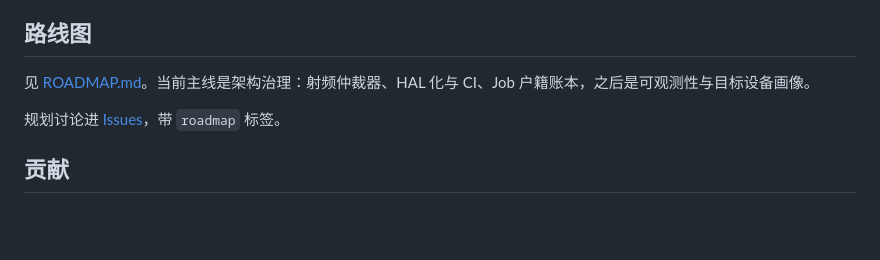
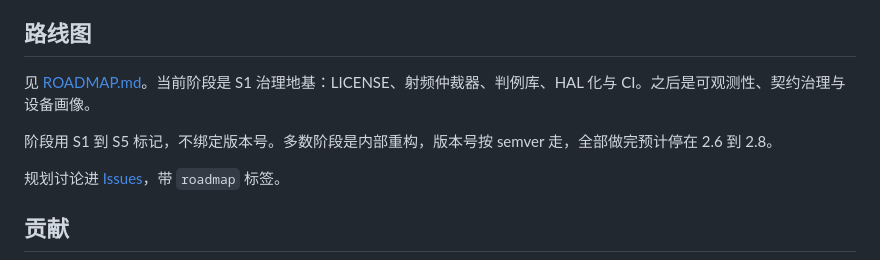
Before and after one commit to chinese1123243/ESP32-C5-WIFI6-RF-Toolkit, a Markdown page: README.md, the part around the change. GitHub-like rendering; blank space fills up the shorter version.

Commit message:
docs: 路线图说明改用阶段标记，不绑定版本号

```diff
--- a/README.md
+++ b/README.md
@@ -209,7 +209,9 @@ sdkconfig.defaults  编译配置默认值（入库，sdkconfig 不入库）
 
 ## 路线图
 
-见 [ROADMAP.md](ROADMAP.md)。当前主线是架构治理：射频仲裁器、HAL 化与 CI、Job 户籍账本，之后是可观测性与目标设备画像。
+见 [ROADMAP.md](ROADMAP.md)。当前阶段是 S1 治理地基：LICENSE、射频仲裁器、判例库、HAL 化与 CI。之后是可观测性、契约治理与设备画像。
+
+阶段用 S1 到 S5 标记，不绑定版本号。多数阶段是内部重构，版本号按 semver 走，全部做完预计停在 2.6 到 2.8。
 
 规划讨论进 [Issues](../../issues)，带 `roadmap` 标签。
 
```
